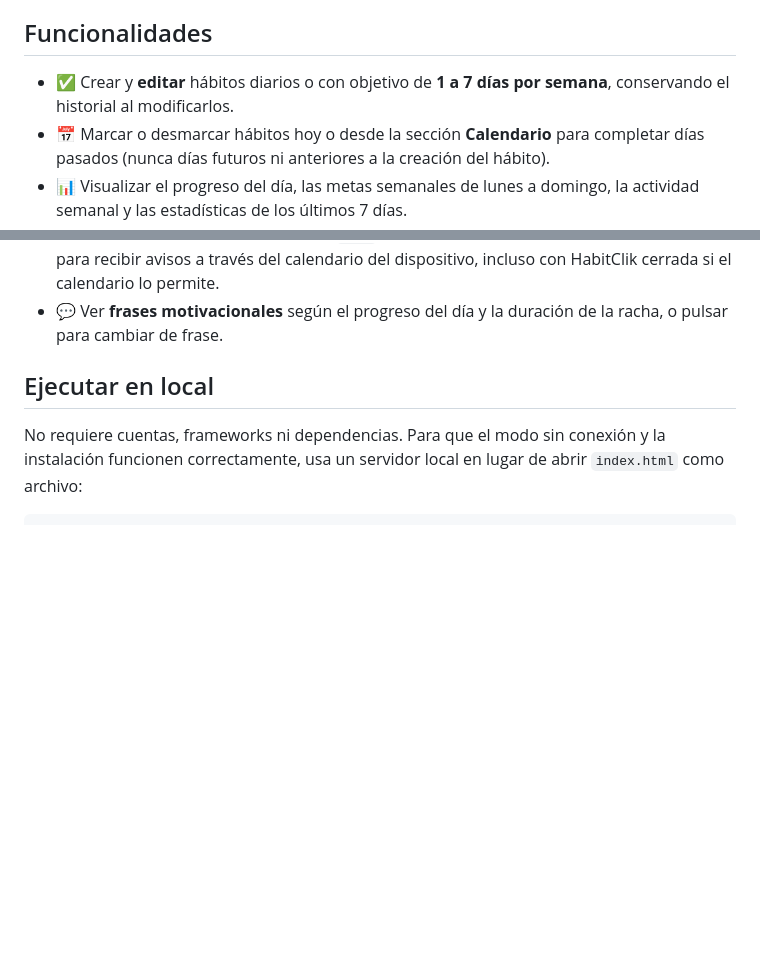
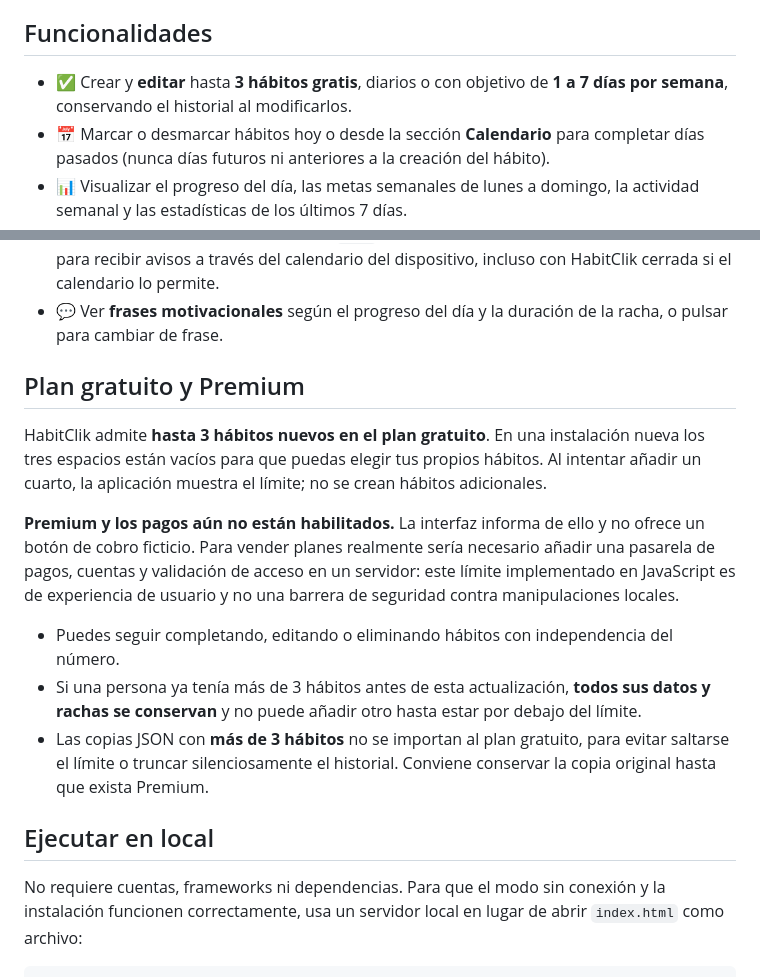
Before and after one commit to Krezj97/HabitClik, a Markdown page: README.md, 2 parts joined by grey strips. Drawn GitHub-style; blank space fills up the shorter version.

Commit message:
docs(freemium): explain honest three-habit free limit and pending verified Premium payments

```diff
--- a/README.md
+++ b/README.md
@@ -4,7 +4,7 @@
 
 ## Funcionalidades
 
-- ✅ Crear y **editar** hábitos diarios o con objetivo de **1 a 7 días por semana**, conservando el historial al modificarlos.
+- ✅ Crear y **editar** hasta **3 hábitos gratis**, diarios o con objetivo de **1 a 7 días por semana**, conservando el historial al modificarlos.
 - 📅 Marcar o desmarcar hábitos hoy o desde la sección **Calendario** para completar días pasados (nunca días futuros ni anteriores a la creación del hábito).
 - 📊 Visualizar el progreso del día, las metas semanales de lunes a domingo, la actividad semanal y las estadísticas de los últimos 7 días.
 - 🔥 Consultar la racha general de días activos y las rachas por hábito: en días para hábitos diarios y en semanas completas con la meta alcanzada para los demás.
@@ -18,6 +18,16 @@
 - ♪ Elegir entre **cinco sonidos de alarma** o subir **un archivo de audio propio** (MP3, M4A, WAV, OGG, AAC o WebM, máximo 8 MB), escucharlo, regular su volumen o eliminarlo. El volumen final está limitado por el navegador y el dispositivo.
 - 📆 Exportar un archivo de calendario `.ics` con un evento diario recurrente y alarma previa para recibir avisos a través del calendario del dispositivo, incluso con HabitClik cerrada si el calendario lo permite.
 - 💬 Ver **frases motivacionales** según el progreso del día y la duración de la racha, o pulsar para cambiar de frase.
+
+## Plan gratuito y Premium
+
+HabitClik admite **hasta 3 hábitos nuevos en el plan gratuito**. En una instalación nueva los tres espacios están vacíos para que puedas elegir tus propios hábitos. Al intentar añadir un cuarto, la aplicación muestra el límite; no se crean hábitos adicionales.
+
+**Premium y los pagos aún no están habilitados.** La interfaz informa de ello y no ofrece un botón de cobro ficticio. Para vender planes realmente sería necesario añadir una pasarela de pagos, cuentas y validación de acceso en un servidor: este límite implementado en JavaScript es de experiencia de usuario y no una barrera de seguridad contra manipulaciones locales.
+
+- Puedes seguir completando, editando o eliminando hábitos con independencia del número.
+- Si una persona ya tenía más de 3 hábitos antes de esta actualización, **todos sus datos y rachas se conservan** y no puede añadir otro hasta estar por debajo del límite.
+- Las copias JSON con **más de 3 hábitos** no se importan al plan gratuito, para evitar saltarse el límite o truncar silenciosamente el historial. Conviene conservar la copia original hasta que exista Premium.
 
 ## Ejecutar en local
 
```
